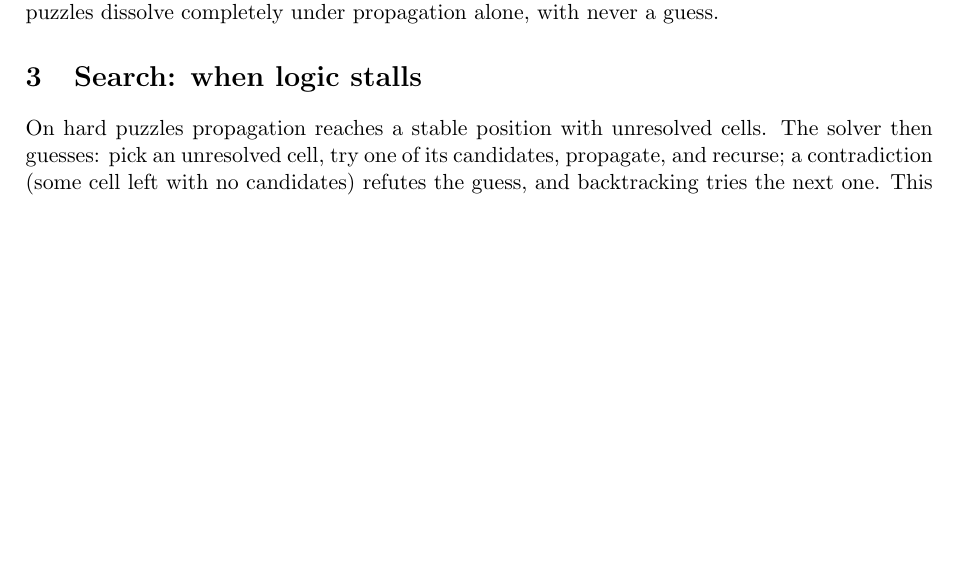
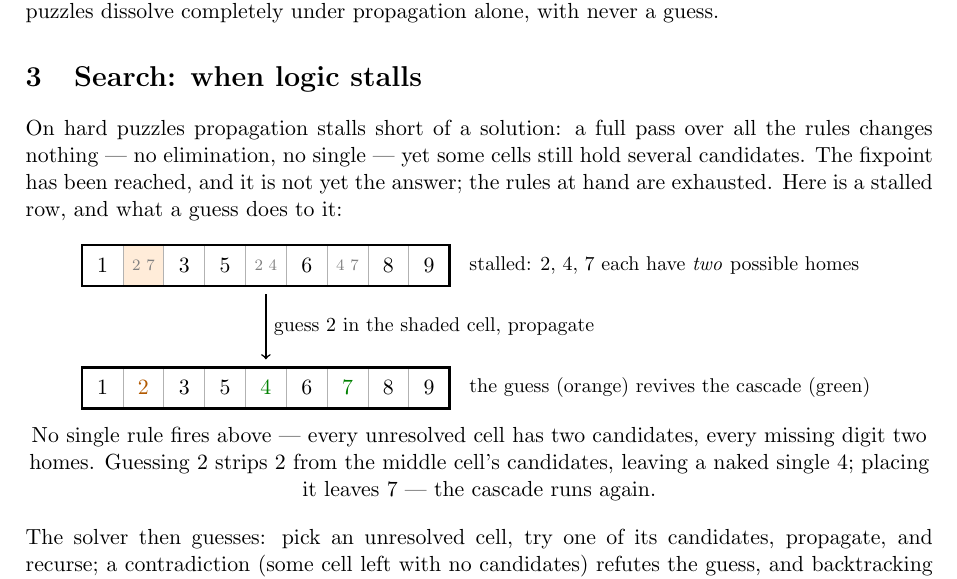
Before and after one commit to hwang-fu/ocamlpractice, a LaTeX document (sudoku/docs/sudoku.tex): part of page 2 of 2 before the commit and part of page 2 of 3 after it, cut so that both start at the same text, the shorter picture padded with empty space. Compiled offline with pdfLaTeX.

Commit message:
docs(sudoku): add stalled-fixpoint figure with guess cascade

```diff
--- a/sudoku/docs/sudoku.tex
+++ b/sudoku/docs/sudoku.tex
@@ -123,8 +123,54 @@ completely under propagation alone, with never a guess.
 
 \section{Search: when logic stalls}
 
-On hard puzzles propagation reaches a stable position with unresolved
-cells. The solver then guesses: pick an unresolved cell, try one of its
+On hard puzzles propagation stalls short of a solution: a full pass over
+all the rules changes nothing --- no elimination, no single --- yet some
+cells still hold several candidates. The fixpoint has been reached, and it
+is not yet the answer; the rules at hand are exhausted. Here is a stalled
+row, and what a guess does to it:
+
+\begin{center}
+\begin{tikzpicture}[scale=0.72]
+  % stalled row
+  \fill[orange!15] (1, 3) rectangle (2, 4);
+  \draw[gray!60] (0, 3) grid (9, 4);
+  \draw[very thick] (0, 3) rectangle (9, 4);
+  \node at (0.5, 3.5) {1};
+  \node at (2.5, 3.5) {3};
+  \node at (3.5, 3.5) {5};
+  \node at (5.5, 3.5) {6};
+  \node at (7.5, 3.5) {8};
+  \node at (8.5, 3.5) {9};
+  \node[font=\scriptsize, text=gray] at (1.5, 3.5) {2 7};
+  \node[font=\scriptsize, text=gray] at (4.5, 3.5) {2 4};
+  \node[font=\scriptsize, text=gray] at (6.5, 3.5) {4 7};
+  \node[right, font=\small] at (9.3, 3.5)
+    {stalled: $2$, $4$, $7$ each have \emph{two} possible homes};
+  % the guess
+  \draw[->, thick] (4.5, 2.8) -- (4.5, 1.2)
+    node[midway, right, font=\small] {guess $2$ in the shaded cell, propagate};
+  % resolved row
+  \draw[gray!60] (0, 0) grid (9, 1);
+  \draw[very thick] (0, 0) rectangle (9, 1);
+  \node at (0.5, 0.5) {1};
+  \node at (2.5, 0.5) {3};
+  \node at (3.5, 0.5) {5};
+  \node at (5.5, 0.5) {6};
+  \node at (7.5, 0.5) {8};
+  \node at (8.5, 0.5) {9};
+  \node[orange!70!black] at (1.5, 0.5) {2};
+  \node[green!50!black] at (4.5, 0.5) {4};
+  \node[green!50!black] at (6.5, 0.5) {7};
+  \node[right, font=\small] at (9.3, 0.5)
+    {the guess (orange) revives the cascade (green)};
+\end{tikzpicture}
+
+\smallskip
+No single rule fires above --- every unresolved cell has two candidates,
+every missing digit two homes. Guessing $2$ strips $2$ from the middle
+cell's candidates, leaving a naked single $4$; placing it leaves $7$ ---
+the cascade runs again.
+\end{center} The solver then guesses: pick an unresolved cell, try one of its
 candidates, propagate, and recurse; a contradiction (some cell left with
 no candidates) refutes the guess, and backtracking tries the next one.
 This is the familiar search tree --- with two twists that keep it tiny
```
Also changed, not shown: sudoku/docs/sudoku.pdf.
